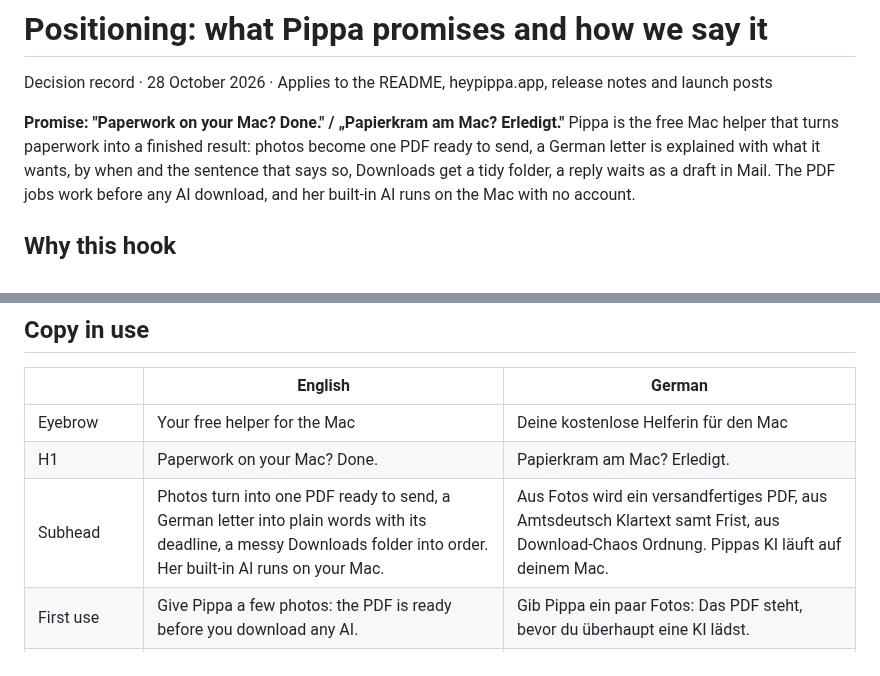
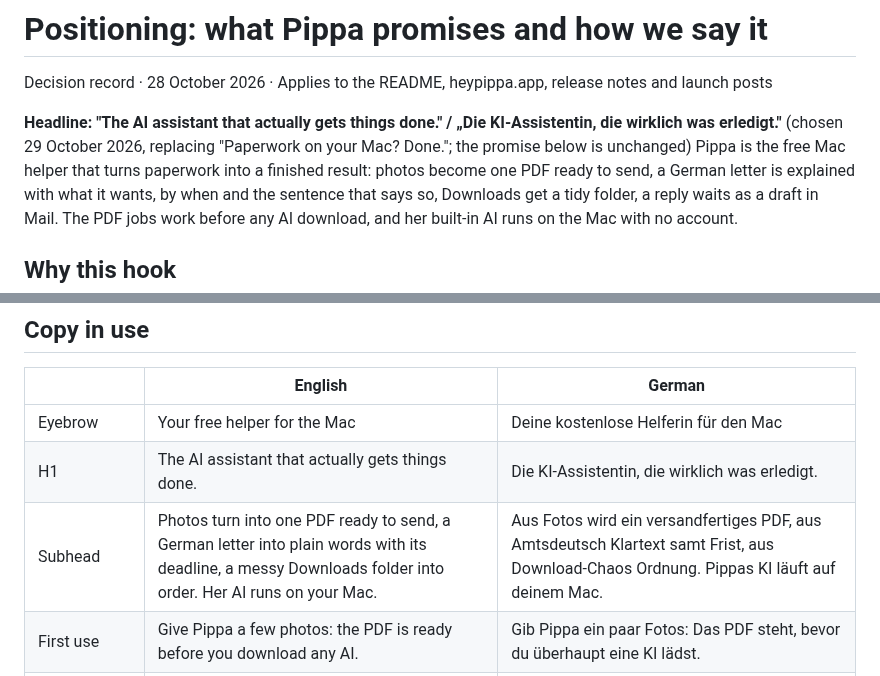
Before and after one commit to tschnorpfeil/pippa, a Markdown page: docs/positioning.md, 2 parts joined by grey strips. GitHub-like rendering.

```diff
--- a/docs/positioning.md
+++ b/docs/positioning.md
@@ -2,7 +2,7 @@
 
 Decision record · 28 October 2026 · Applies to the README, heypippa.app, release notes and launch posts
 
-**Promise: "Paperwork on your Mac? Done." / „Papierkram am Mac? Erledigt."** Pippa is the free Mac helper that turns
+**Headline: "The AI assistant that actually gets things done." / „Die KI-Assistentin, die wirklich was erledigt."** (chosen 29 October 2026, replacing "Paperwork on your Mac? Done."; the promise below is unchanged) Pippa is the free Mac helper that turns
 paperwork into a finished result: photos become one PDF ready to send, a German letter is explained with what it wants,
 by when and the sentence that says so, Downloads get a tidy folder, a reply waits as a draft in Mail. The PDF jobs work
 before any AI download, and her built-in AI runs on the Mac with no account.
@@ -40,8 +40,8 @@ The site's banned-phrase list in `scripts/check-site.cjs` stays the source of tr
 | | English | German |
 |---|---|---|
 | Eyebrow | Your free helper for the Mac | Deine kostenlose Helferin für den Mac |
-| H1 | Paperwork on your Mac? Done. | Papierkram am Mac? Erledigt. |
-| Subhead | Photos turn into one PDF ready to send, a German letter into plain words with its deadline, a messy Downloads folder into order. Her built-in AI runs on your Mac. | Aus Fotos wird ein versandfertiges PDF, aus Amtsdeutsch Klartext samt Frist, aus Download-Chaos Ordnung. Pippas KI läuft auf deinem Mac. |
+| H1 | The AI assistant that actually gets things done. | Die KI-Assistentin, die wirklich was erledigt. |
+| Subhead | Photos turn into one PDF ready to send, a German letter into plain words with its deadline, a messy Downloads folder into order. Her AI runs on your Mac. | Aus Fotos wird ein versandfertiges PDF, aus Amtsdeutsch Klartext samt Frist, aus Download-Chaos Ordnung. Pippas KI läuft auf deinem Mac. |
 | First use | Give Pippa a few photos: the PDF is ready before you download any AI. | Gib Pippa ein paar Fotos: Das PDF steht, bevor du überhaupt eine KI lädst. |
 | Product Hunt | Paperwork on your Mac? Drop it on Pippa. Done. | |
 | GitHub description | Free Mac helper with local AI: photos to one PDF, German letters explained, tidy folders, Mail drafts. MIT, no account | |
```
Also changed, not shown: README.md (+2 -2 lines), site/og-en.jpg, site/og.jpg, 2 other files.
